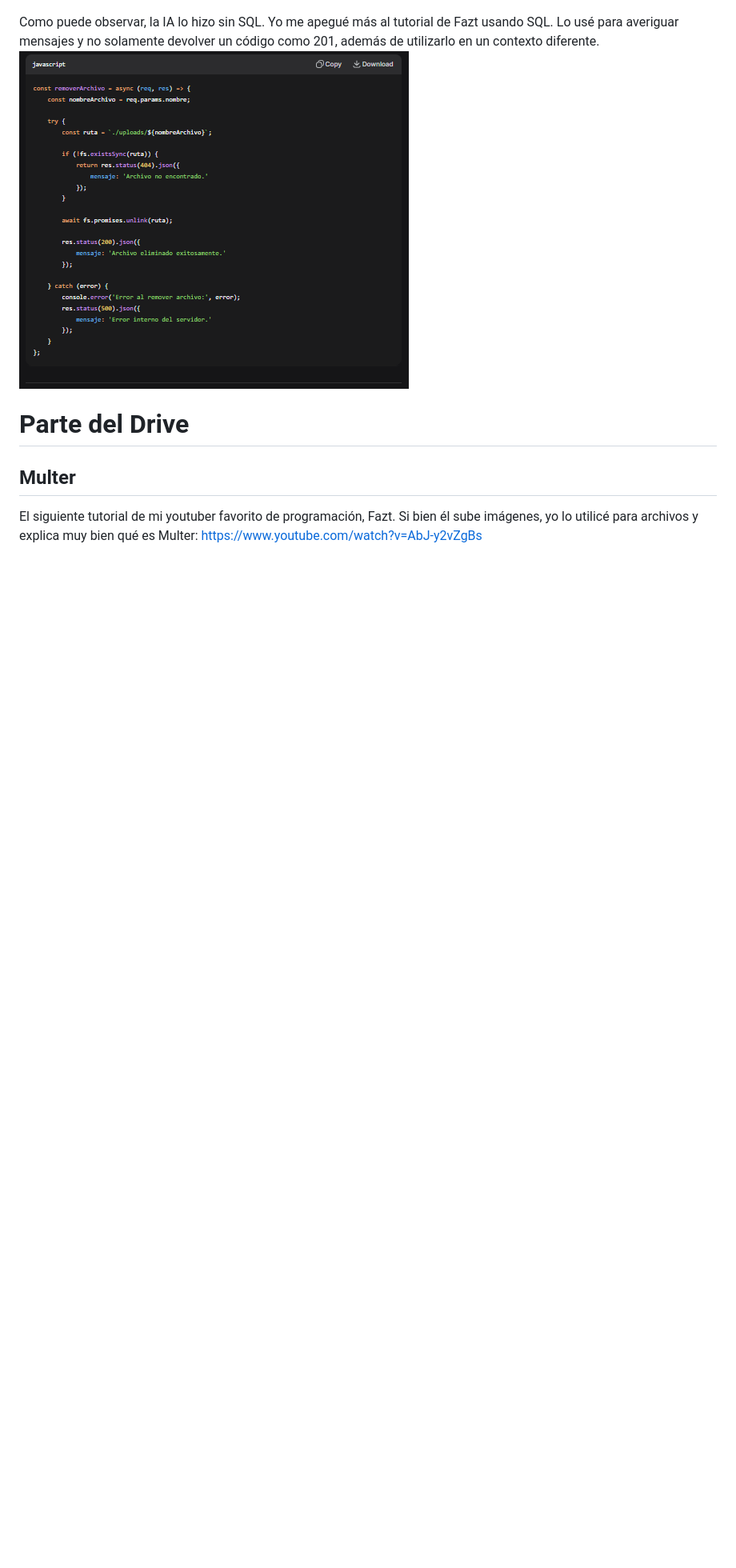
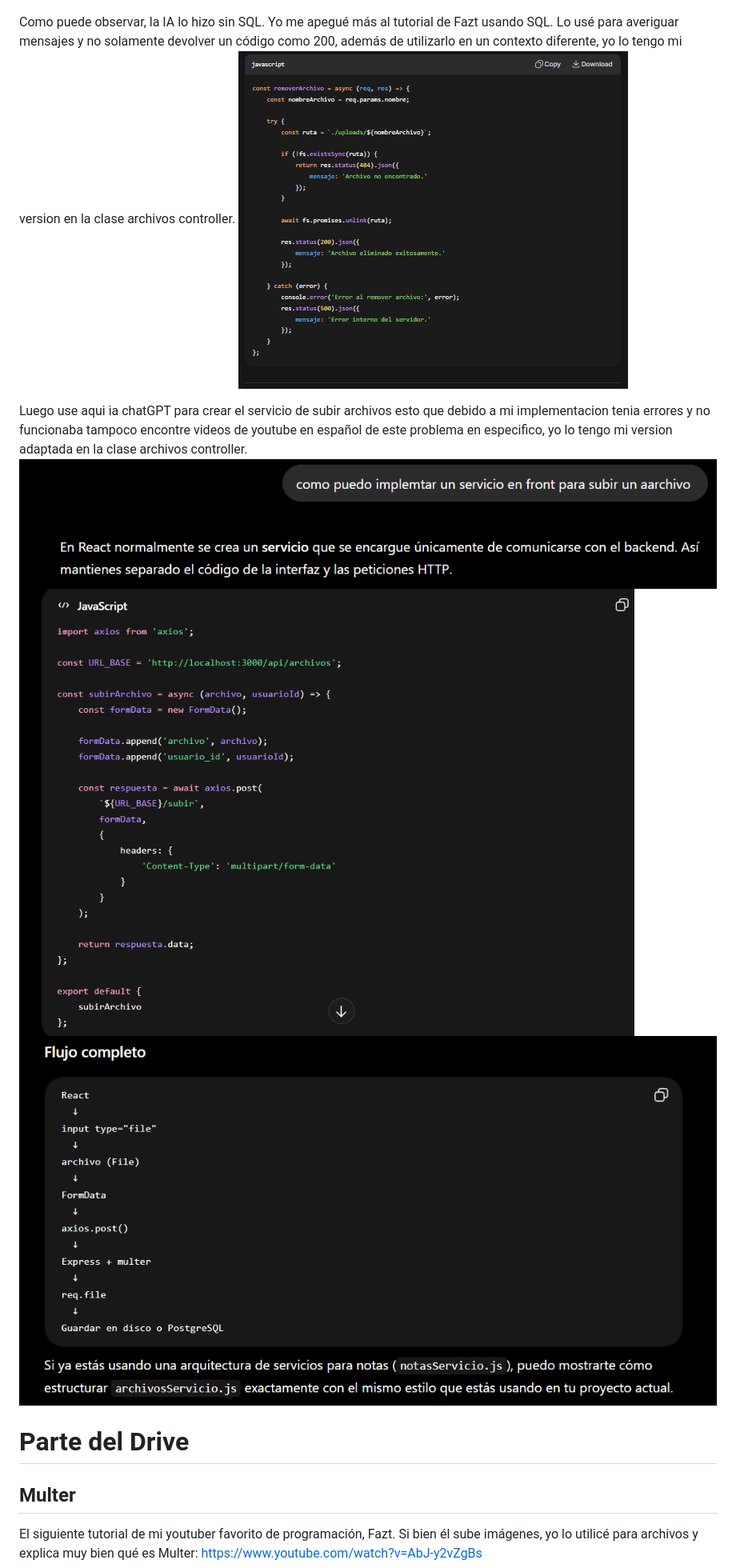
Before and after one commit to MarsMirabalF/proyectoWeb, a Markdown page: README.md, the part around the change. Shown at 80% size. GitHub-like rendering; pictures changed too: image-12.png (added), image-13.png (added), image-14.png (added); blank space fills up the shorter version.

Commit message:
Feat: Se realizo la implementacion de subir archivos. Refactor: Se actualizo el Readme con la documentacion necesaria y tambien quitar el .env del repositorio.

```diff
--- a/README.md
+++ b/README.md
@@ -130,9 +130,16 @@ Luego aquí usé la IA DeepSeek porque quería añadir un mensaje aparte de solo
 ![alt text](image-1.png)
 
 Como puede observar, la IA lo hizo sin SQL. Yo me apegué más al tutorial de Fazt usando SQL.
-Lo usé para averiguar mensajes y no solamente devolver un código como 201, además de utilizarlo en un contexto diferente.
+Lo usé para averiguar mensajes y no solamente devolver un código como 200, además de utilizarlo en un contexto diferente,
+yo lo tengo mi version en la clase archivos controller.
 ![alt text](image-2.png)
 
+Luego use aqui ia chatGPT para crear el servicio de subir archivos esto que debido a mi implementacion tenia errores y no funcionaba
+tampoco encontre videos de youtube en español de este problema en especifico, yo lo tengo mi version adaptada en la clase
+archivos controller.
+![alt text](image-13.png)
+![alt text](image-14.png)
+![alt text](image-12.png)
 
 
 # Parte del Drive
```
Also changed, not shown: 7 other files.
